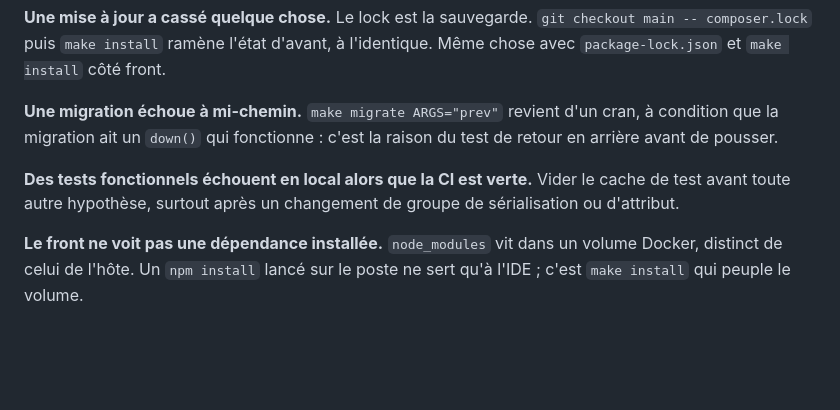
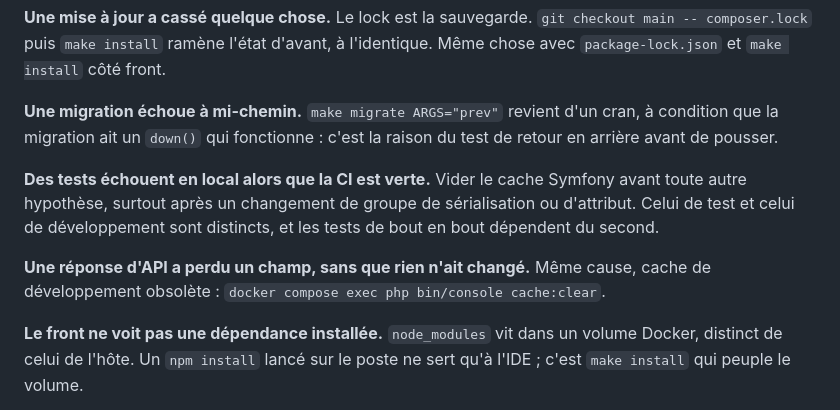
Before and after one commit to quentin-mace/OC_AL_P4_DataShare, a Markdown page: docs/quality/MAINTENANCE.md, the part around the change. GitHub-like rendering; blank space fills up the shorter version.

```diff
--- a/docs/quality/MAINTENANCE.md
+++ b/docs/quality/MAINTENANCE.md
@@ -177,8 +177,12 @@ puis `make install` ramène l'état d'avant, à l'identique. Même chose avec `p
 **Une migration échoue à mi-chemin.** `make migrate ARGS="prev"` revient d'un cran, à condition que la
 migration ait un `down()` qui fonctionne : c'est la raison du test de retour en arrière avant de pousser.
 
-**Des tests fonctionnels échouent en local alors que la CI est verte.** Vider le cache de test avant toute
-autre hypothèse, surtout après un changement de groupe de sérialisation ou d'attribut.
+**Des tests échouent en local alors que la CI est verte.** Vider le cache Symfony avant toute autre
+hypothèse, surtout après un changement de groupe de sérialisation ou d'attribut. Celui de test et celui de
+développement sont distincts, et les tests de bout en bout dépendent du second.
+
+**Une réponse d'API a perdu un champ, sans que rien n'ait changé.** Même cause, cache de développement
+obsolète : `docker compose exec php bin/console cache:clear`.
 
 **Le front ne voit pas une dépendance installée.** `node_modules` vit dans un volume Docker, distinct de
 celui de l'hôte. Un `npm install` lancé sur le poste ne sert qu'à l'IDE ; c'est `make install` qui peuple le
```
Also changed, not shown: docs/quality/TESTING.md (+13 -4 lines).
